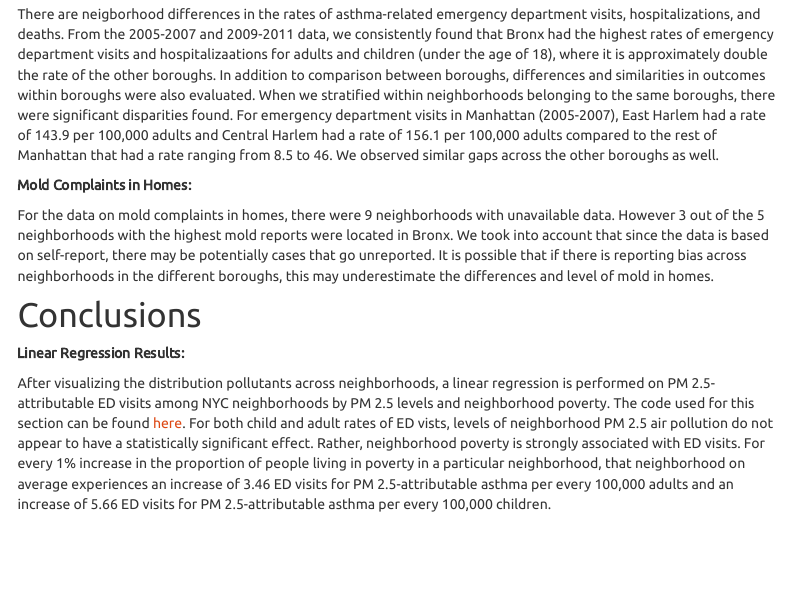
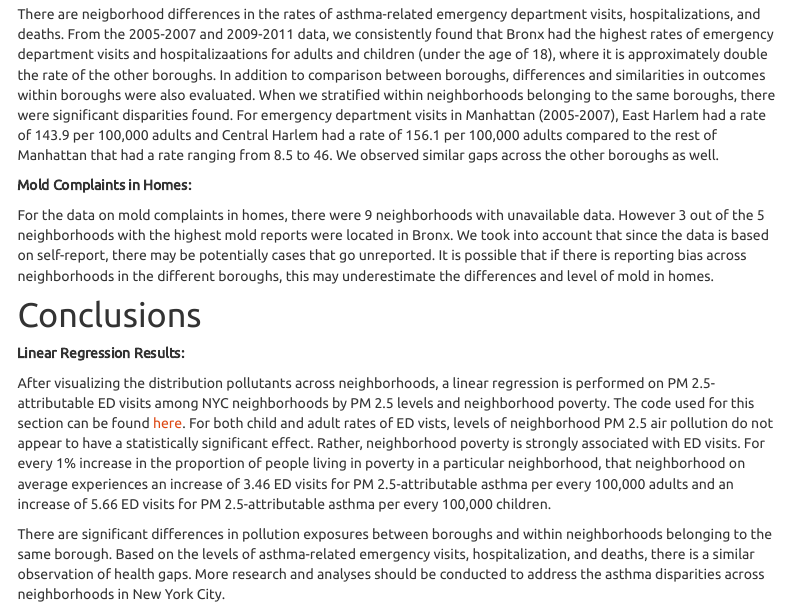
Before and after one commit to darwinthebeagle/asthma_nyc, an R Markdown document (index.Rmd): the page in a window 1100 px wide, from 1930 px down. Rendered offline with R 4.5, knitr and Pandoc, with nearby package versions; menus at the side of the page are left out.

Commit message:
Conclusions

```diff
--- a/index.Rmd
+++ b/index.Rmd
@@ -67,3 +67,5 @@ For the data on mold complaints in homes, there were 9 neighborhoods with unavai
 
 After visualizing the distribution pollutants across neighborhoods, a linear regression is performed on PM 2.5-attributable ED visits among NYC neighborhoods by PM 2.5 levels and neighborhood poverty. The code used for this section can be found
 [here](https://github.com/darwinthebeagle/asthma_nyc/blob/master/Linear_regression.Rmd). For both child and adult rates of ED vists, levels of neighborhood PM 2.5 air pollution do not appear to have a statistically significant effect. Rather, neighborhood poverty is strongly associated with ED visits. For every 1% increase in the proportion of people living in poverty in a particular neighborhood, that neighborhood on average experiences an increase of 3.46 ED visits for PM 2.5-attributable asthma per every 100,000 adults and an increase of 5.66 ED visits for PM 2.5-attributable asthma per every 100,000 children.
+
+There are significant differences in pollution exposures between boroughs and within neighborhoods belonging to the same borough. Based on the levels of asthma-related emergency visits, hospitalization, and deaths, there is a similar observation of health gaps. More research and analyses should be conducted to address the asthma disparities across neighborhoods in New York City.
```
